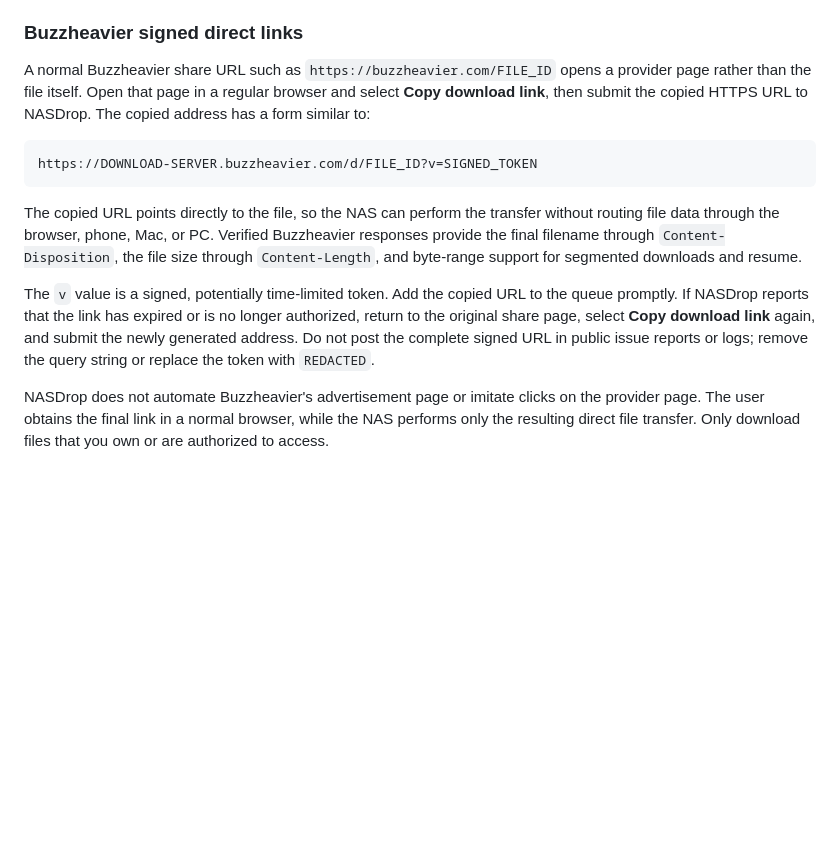
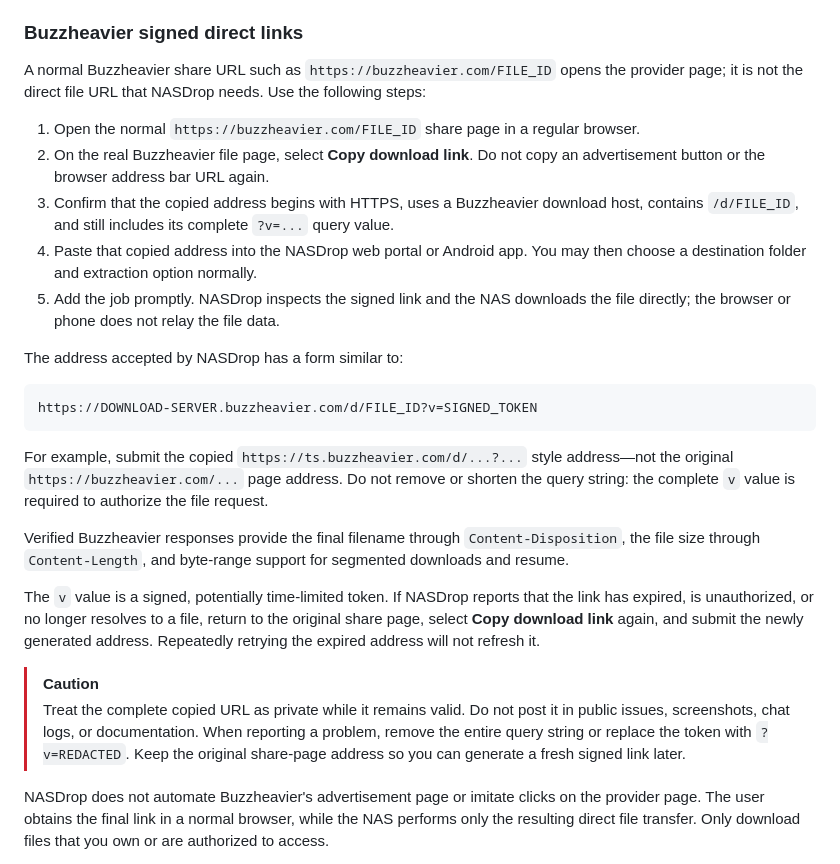
Before and after one commit to littleweirdlab0514-web/NASDROP, a Markdown page: README.md, the part around the change. GitHub-like rendering; blank space fills up the shorter version.

Commit message:
Document Buzzheavier download workflow

````diff
--- a/README.md
+++ b/README.md
@@ -352,15 +352,28 @@ NASDrop currently supports standard GigaFile links, GoFile share links, Pixeldra
 
 ### Buzzheavier signed direct links
 
-A normal Buzzheavier share URL such as `https://buzzheavier.com/FILE_ID` opens a provider page rather than the file itself. Open that page in a regular browser and select **Copy download link**, then submit the copied HTTPS URL to NASDrop. The copied address has a form similar to:
+A normal Buzzheavier share URL such as `https://buzzheavier.com/FILE_ID` opens the provider page; it is not the direct file URL that NASDrop needs. Use the following steps:
+
+1. Open the normal `https://buzzheavier.com/FILE_ID` share page in a regular browser.
+2. On the real Buzzheavier file page, select **Copy download link**. Do not copy an advertisement button or the browser address bar URL again.
+3. Confirm that the copied address begins with HTTPS, uses a Buzzheavier download host, contains `/d/FILE_ID`, and still includes its complete `?v=...` query value.
+4. Paste that copied address into the NASDrop web portal or Android app. You may then choose a destination folder and extraction option normally.
+5. Add the job promptly. NASDrop inspects the signed link and the NAS downloads the file directly; the browser or phone does not relay the file data.
+
+The address accepted by NASDrop has a form similar to:
 
 ```text
 https://DOWNLOAD-SERVER.buzzheavier.com/d/FILE_ID?v=SIGNED_TOKEN
 ```
 
-The copied URL points directly to the file, so the NAS can perform the transfer without routing file data through the browser, phone, Mac, or PC. Verified Buzzheavier responses provide the final filename through `Content-Disposition`, the file size through `Content-Length`, and byte-range support for segmented downloads and resume.
+For example, submit the copied `https://ts.buzzheavier.com/d/...?...` style address—not the original `https://buzzheavier.com/...` page address. Do not remove or shorten the query string: the complete `v` value is required to authorize the file request.
 
-The `v` value is a signed, potentially time-limited token. Add the copied URL to the queue promptly. If NASDrop reports that the link has expired or is no longer authorized, return to the original share page, select **Copy download link** again, and submit the newly generated address. Do not post the complete signed URL in public issue reports or logs; remove the query string or replace the token with `REDACTED`.
+Verified Buzzheavier responses provide the final filename through `Content-Disposition`, the file size through `Content-Length`, and byte-range support for segmented downloads and resume.
+
+The `v` value is a signed, potentially time-limited token. If NASDrop reports that the link has expired, is unauthorized, or no longer resolves to a file, return to the original share page, select **Copy download link** again, and submit the newly generated address. Repeatedly retrying the expired address will not refresh it.
+
+> [!CAUTION]
+> Treat the complete copied URL as private while it remains valid. Do not post it in public issues, screenshots, chat logs, or documentation. When reporting a problem, remove the entire query string or replace the token with `?v=REDACTED`. Keep the original share-page address so you can generate a fresh signed link later.
 
 NASDrop does not automate Buzzheavier's advertisement page or imitate clicks on the provider page. The user obtains the final link in a normal browser, while the NAS performs only the resulting direct file transfer. Only download files that you own or are authorized to access.
 
````
